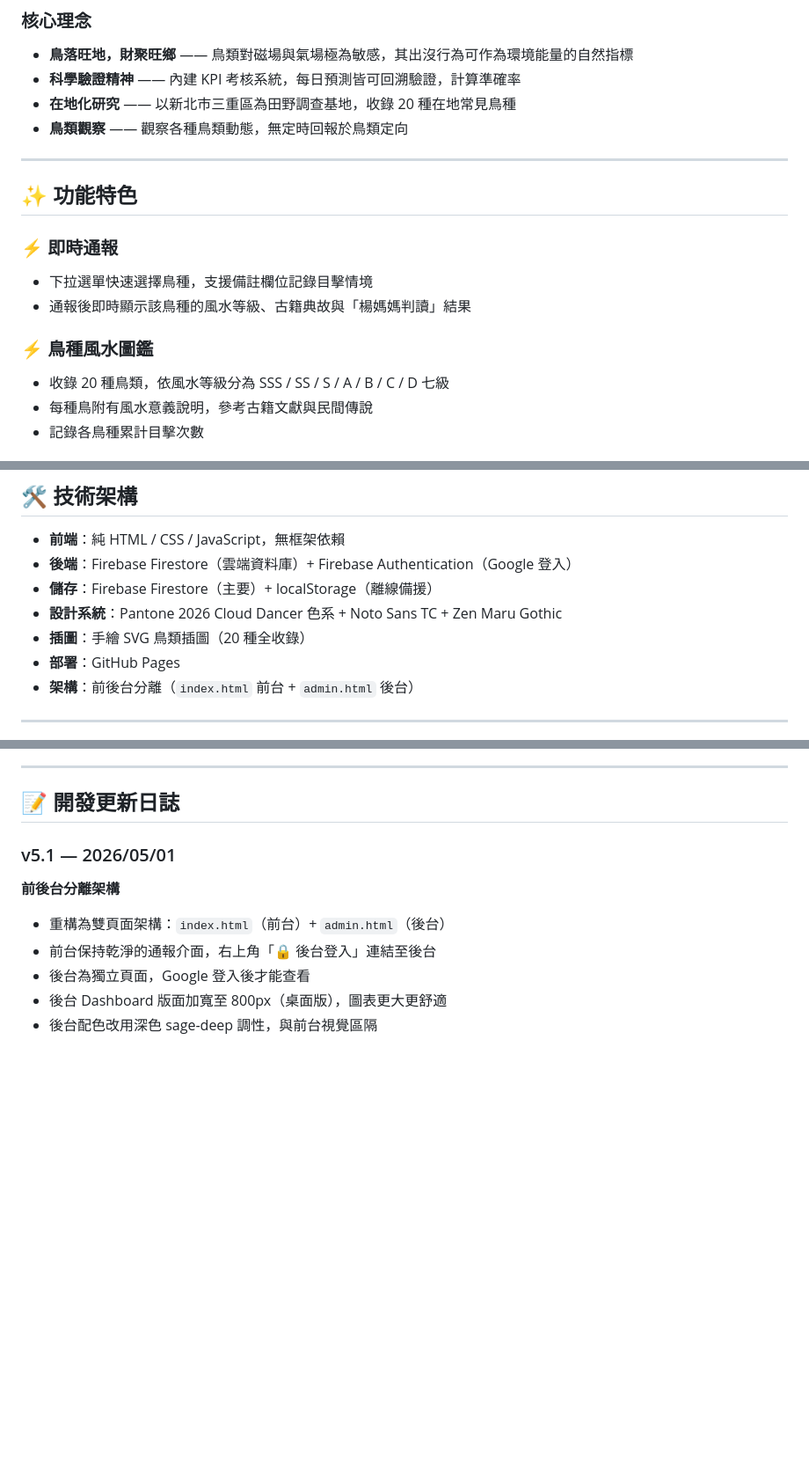
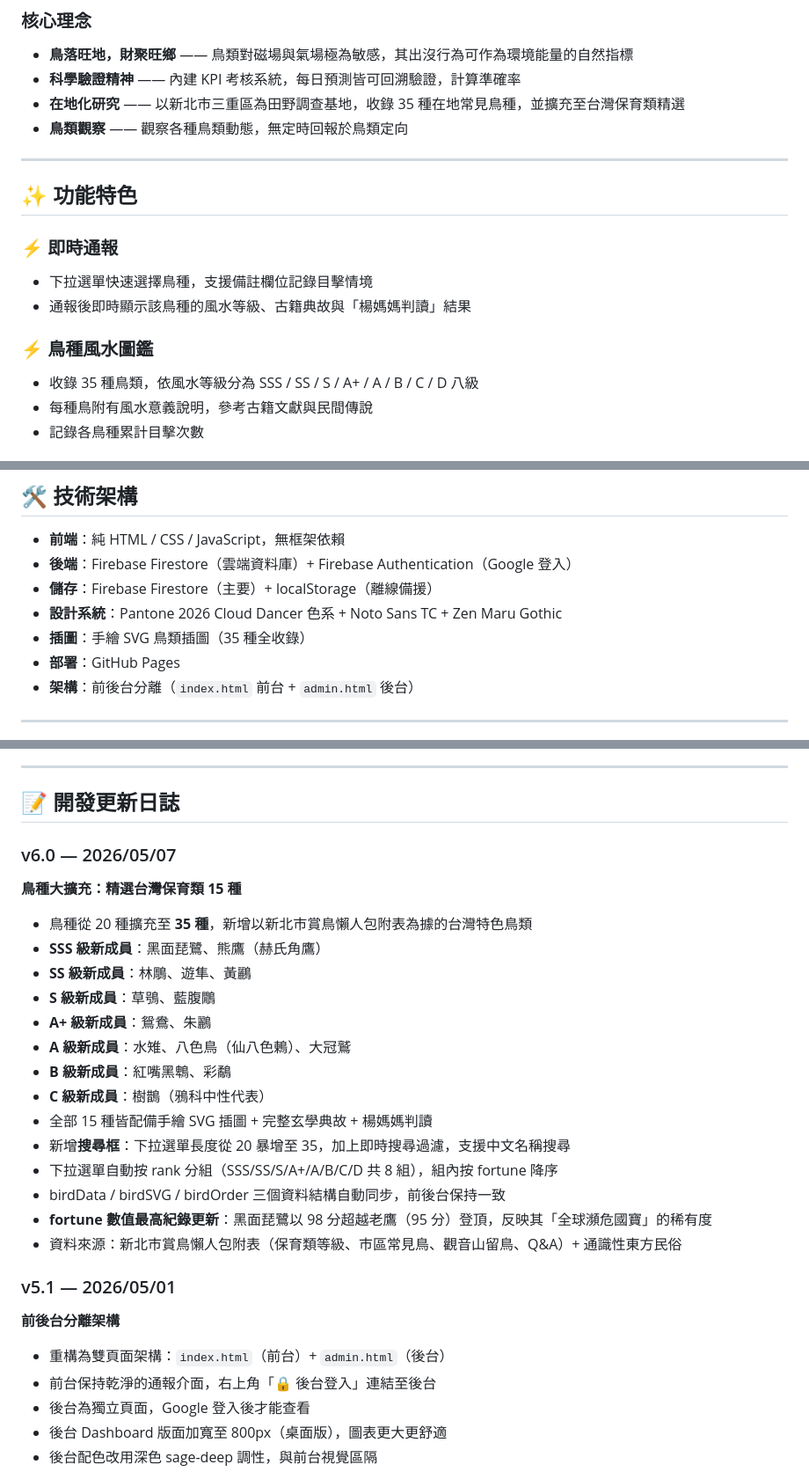
Before and after one commit to zahahyang/bird-report, a Markdown page: README.md, 3 parts joined by grey strips. Shown at 88% size. GitHub-like rendering; blank space fills up the shorter version.

```diff
--- a/README.md
+++ b/README.md
@@ -18,7 +18,7 @@
 
 - **鳥落旺地，財聚旺鄉** —— 鳥類對磁場與氣場極為敏感，其出沒行為可作為環境能量的自然指標
 - **科學驗證精神** —— 內建 KPI 考核系統，每日預測皆可回溯驗證，計算準確率
-- **在地化研究** —— 以新北市三重區為田野調查基地，收錄 20 種在地常見鳥種
+- **在地化研究** —— 以新北市三重區為田野調查基地，收錄 35 種在地常見鳥種，並擴充至台灣保育類精選
 - **鳥類觀察** —— 觀察各種鳥類動態，無定時回報於鳥類定向
 
 ---
@@ -30,7 +30,7 @@
 - 通報後即時顯示該鳥種的風水等級、古籍典故與「楊媽媽判讀」結果
 
 ### ⚡️ 鳥種風水圖鑑
-- 收錄 20 種鳥類，依風水等級分為 SSS / SS / S / A / B / C / D 七級
+- 收錄 35 種鳥類，依風水等級分為 SSS / SS / S / A+ / A / B / C / D 八級
 - 每種鳥附有風水意義說明，參考古籍文獻與民間傳說
 - 記錄各鳥種累計目擊次數
 
@@ -62,7 +62,7 @@
 - **後端**：Firebase Firestore（雲端資料庫）+ Firebase Authentication（Google 登入）
 - **儲存**：Firebase Firestore（主要）+ localStorage（離線備援）
 - **設計系統**：Pantone 2026 Cloud Dancer 色系 + Noto Sans TC + Zen Maru Gothic
-- **插圖**：手繪 SVG 鳥類插圖（20 種全收錄）
+- **插圖**：手繪 SVG 鳥類插圖（35 種全收錄）
 - **部署**：GitHub Pages
 - **架構**：前後台分離（`index.html` 前台 + `admin.html` 後台）
 
@@ -84,6 +84,23 @@
 ---
 
 ## 📝 開發更新日誌
+
+### v6.0 — 2026/05/07
+**鳥種大擴充：精選台灣保育類 15 種**
+- 鳥種從 20 種擴充至 **35 種**，新增以新北市賞鳥懶人包附表為據的台灣特色鳥類
+- **SSS 級新成員**：黑面琵鷺、熊鷹（赫氏角鷹）
+- **SS 級新成員**：林鵰、遊隼、黃鸝
+- **S 級新成員**：草鴞、藍腹鷳
+- **A+ 級新成員**：鴛鴦、朱鸝
+- **A 級新成員**：水雉、八色鳥（仙八色鶇）、大冠鷲
+- **B 級新成員**：紅嘴黑鵯、彩鷸
+- **C 級新成員**：樹鵲（鴉科中性代表）
+- 全部 15 種皆配備手繪 SVG 插圖 + 完整玄學典故 + 楊媽媽判讀
+- 新增**搜尋框**：下拉選單長度從 20 暴增至 35，加上即時搜尋過濾，支援中文名稱搜尋
+- 下拉選單自動按 rank 分組（SSS/SS/S/A+/A/B/C/D 共 8 組），組內按 fortune 降序
+- birdData / birdSVG / birdOrder 三個資料結構自動同步，前後台保持一致
+- **fortune 數值最高紀錄更新**：黑面琵鷺以 98 分超越老鷹（95 分）登頂，反映其「全球瀕危國寶」的稀有度
+- 資料來源：新北市賞鳥懶人包附表（保育類等級、市區常見鳥、觀音山留鳥、Q&A）+ 通識性東方民俗
 
 ### v5.1 — 2026/05/01
 **前後台分離架構**
```
